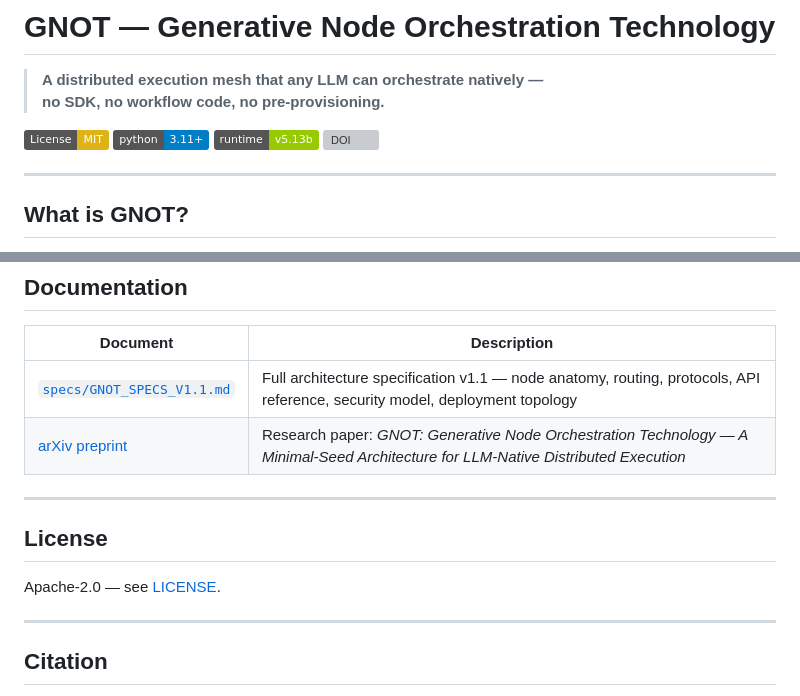
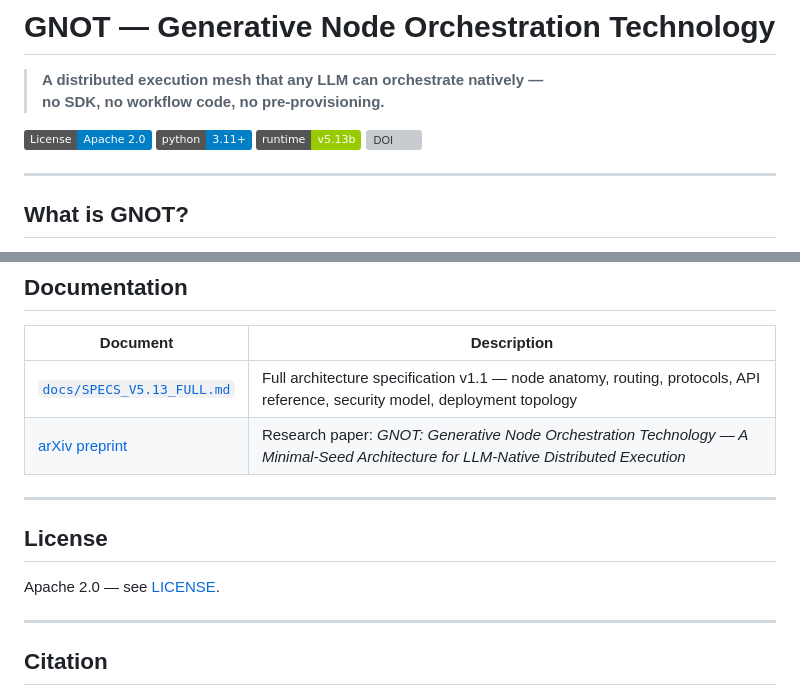
Before and after one commit to gnot-io/gnot, a Markdown page: README.md, 2 parts joined by grey strips. Drawn GitHub-style; badges without logos; grey boxes are pictures that could not be loaded.

```diff
--- a/README.md
+++ b/README.md
@@ -3,7 +3,7 @@
 > **A distributed execution mesh that any LLM can orchestrate natively —
 > no SDK, no workflow code, no pre-provisioning.**
 
-[![License: MIT](https://img.shields.io/badge/License-MIT-yellow.svg)](LICENSE)
+[![License: Apache 2.0](https://img.shields.io/badge/License-Apache%202.0-blue.svg)](LICENSE)
 [![Python 3.11+](https://img.shields.io/badge/python-3.11+-blue.svg)](https://www.python.org/)
 [![Runtime](https://img.shields.io/badge/runtime-v5.13b-green.svg)](https://github.com/gnot-io/gnot/releases)
 [![DOI](https://zenodo.org/badge/DOI/10.5281/zenodo.18886844.svg)](https://doi.org/10.5281/zenodo.18886844)
@@ -427,14 +427,14 @@ gnot/
 
 | Document | Description |
 |----------|-------------|
-| [`specs/GNOT_SPECS_V1.1.md`](specs/GNOT_SPECS_V1.1.md) | Full architecture specification v1.1 — node anatomy, routing, protocols, API reference, security model, deployment topology |
+| [`docs/SPECS_V5.13_FULL.md`](docs/SPECS_V5.13_FULL.md) | Full architecture specification v1.1 — node anatomy, routing, protocols, API reference, security model, deployment topology |
 | [arXiv preprint](https://doi.org/10.5281/zenodo.18886844) | Research paper: *GNOT: Generative Node Orchestration Technology — A Minimal-Seed Architecture for LLM-Native Distributed Execution* |
 
 ---
 
 ## License
 
-Apache-2.0 — see [LICENSE](LICENSE).
+Apache 2.0 — see [LICENSE](LICENSE).
 
 ---
 
```
